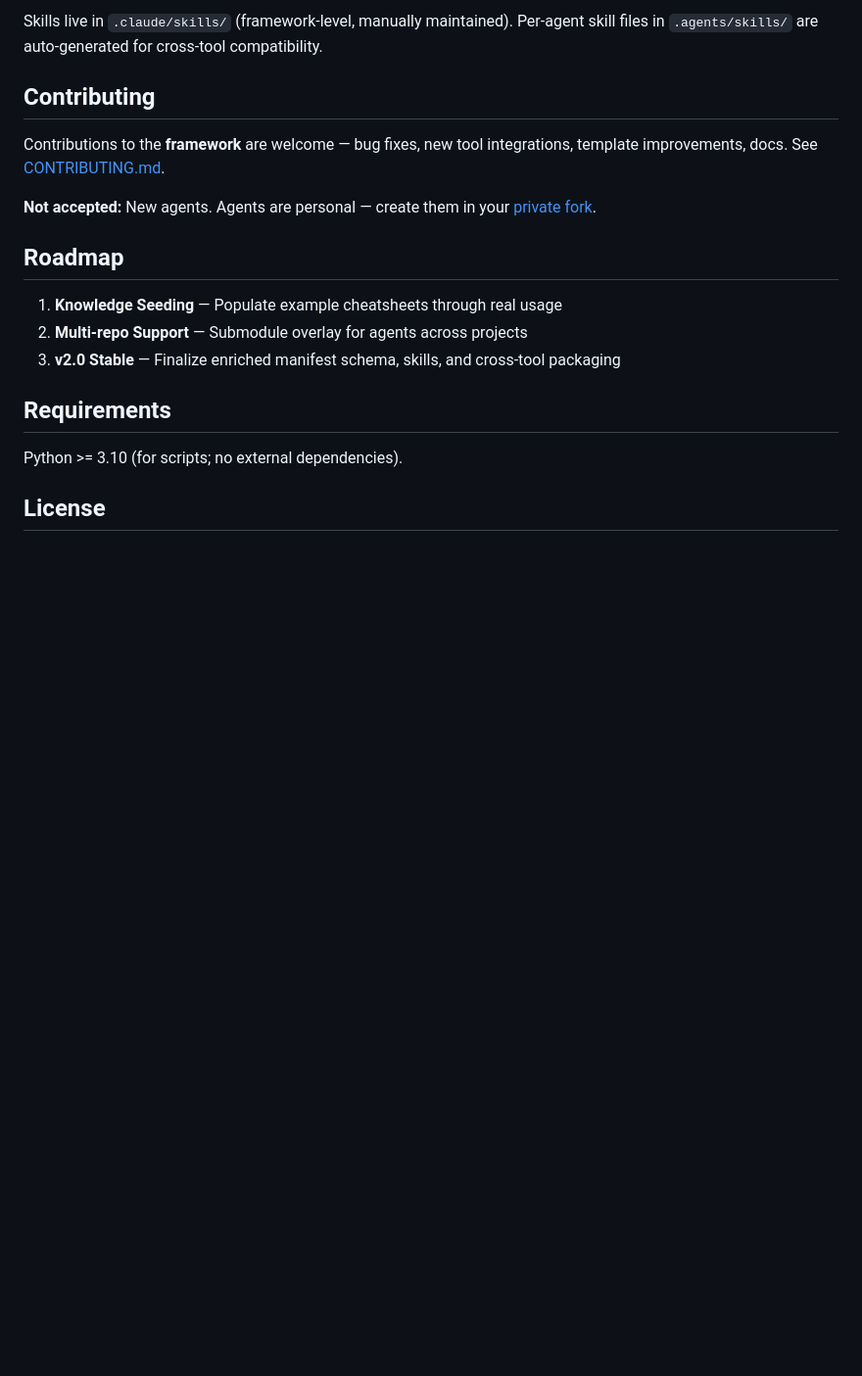
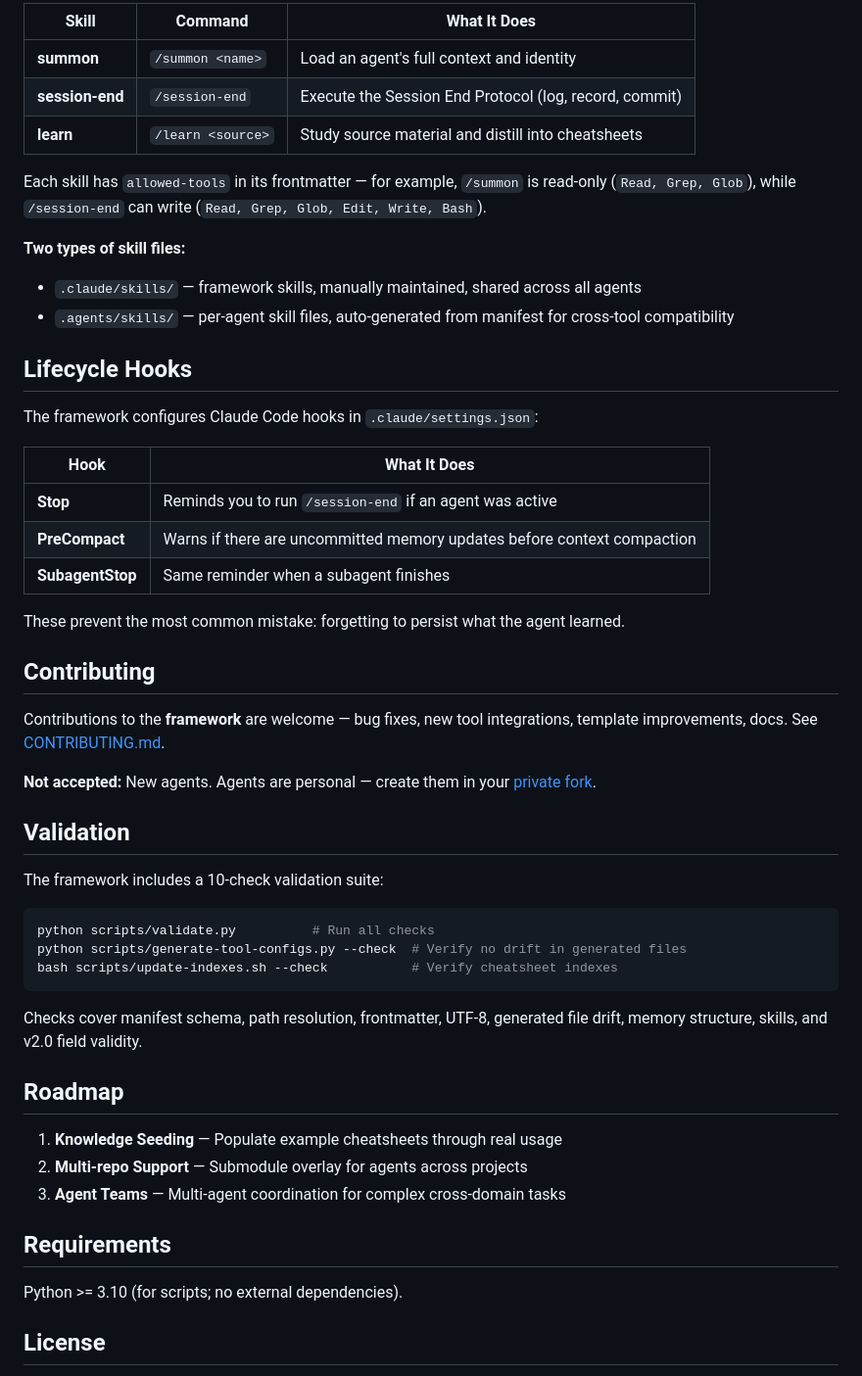
Before and after one commit to sezersivri/agentsouls, a Markdown page: README.md, the part around one of its changes. Shown at 98% size. Drawn GitHub-style; blank space fills up the shorter version.

````diff
--- a/README.md
+++ b/README.md
@@ -146,5 +182,27 @@ agentsouls/
 
-Skills live in `.claude/skills/` (framework-level, manually maintained). Per-agent skill files in `.agents/skills/` are auto-generated for cross-tool compatibility.
+| Skill | Command | What It Does |
+|-------|---------|-------------|
+| **summon** | `/summon <name>` | Load an agent's full context and identity |
+| **session-end** | `/session-end` | Execute the Session End Protocol (log, record, commit) |
+| **learn** | `/learn <source>` | Study source material and distill into cheatsheets |
+
+Each skill has `allowed-tools` in its frontmatter — for example, `/summon` is read-only (`Read, Grep, Glob`), while `/session-end` can write (`Read, Grep, Glob, Edit, Write, Bash`).
+
+**Two types of skill files:**
+- `.claude/skills/` — framework skills, manually maintained, shared across all agents
+- `.agents/skills/` — per-agent skill files, auto-generated from manifest for cross-tool compatibility
+
+## Lifecycle Hooks
+
+The framework configures Claude Code hooks in `.claude/settings.json`:
+
+| Hook | What It Does |
+|------|-------------|
+| **Stop** | Reminds you to run `/session-end` if an agent was active |
+| **PreCompact** | Warns if there are uncommitted memory updates before context compaction |
+| **SubagentStop** | Same reminder when a subagent finishes |
+
+These prevent the most common mistake: forgetting to persist what the agent learned.
 
 ## Contributing
 
@@ -152,11 +210,23 @@ Contributions to the **framework** are welcome — bug fixes, new tool integrati
 
 **Not accepted:** New agents. Agents are personal — create them in your [private fork](docs/PRIVATE-SETUP.md).
 
+## Validation
+
+The framework includes a 10-check validation suite:
+
+```bash
+python scripts/validate.py          # Run all checks
+python scripts/generate-tool-configs.py --check  # Verify no drift in generated files
+bash scripts/update-indexes.sh --check           # Verify cheatsheet indexes
+```
+
+Checks cover manifest schema, path resolution, frontmatter, UTF-8, generated file drift, memory structure, skills, and v2.0 field validity.
+
 ## Roadmap
 
 1. **Knowledge Seeding** — Populate example cheatsheets through real usage
 2. **Multi-repo Support** — Submodule overlay for agents across projects
-3. **v2.0 Stable** — Finalize enriched manifest schema, skills, and cross-tool packaging
+3. **Agent Teams** — Multi-agent coordination for complex cross-domain tasks
 
 ## Requirements
 
````
Also changed, not shown: other parts of README.md (+46 -10 lines).
